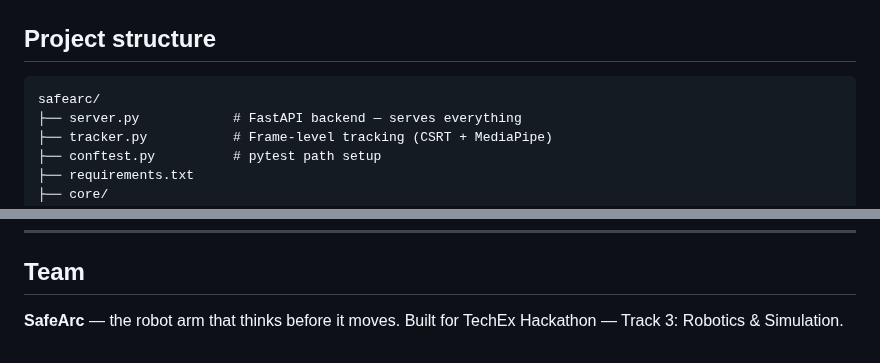
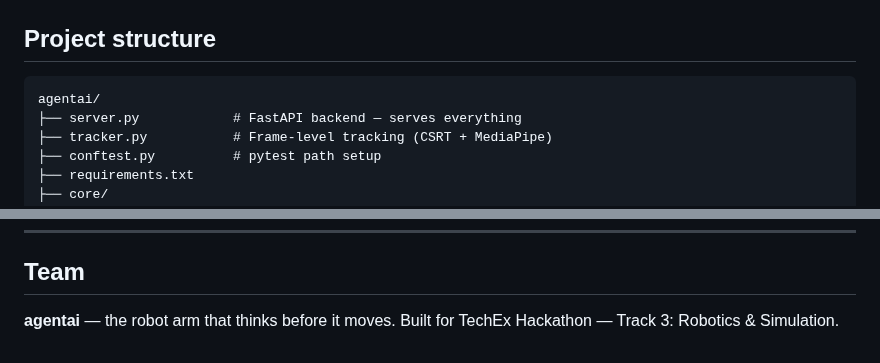
Before and after one commit to chideraanakua/agenticai, a Markdown page: README.md, 2 parts joined by grey strips. Rendered like a GitHub page.

````diff
--- a/README.md
+++ b/README.md
@@ -58,7 +58,7 @@ Every session is stored in SQLite with operator ratings and AI evaluator scores.
 ## Project structure
 
 ```
-safearc/
+agentai/
 ├── server.py            # FastAPI backend — serves everything
 ├── tracker.py           # Frame-level tracking (CSRT + MediaPipe)
 ├── conftest.py          # pytest path setup
@@ -320,5 +320,5 @@ pip install opencv-python-headless
 
 ## Team
 
-**SafeArc** — the robot arm that thinks before it moves.
+**agentai** — the robot arm that thinks before it moves.
 Built for TechEx Hackathon — Track 3: Robotics & Simulation.
````
Also changed, not shown: other parts of README.md (+6 -6 lines), CONTEXT.md (+3 -3 lines), CONTRIBUTING.md (deleted, +0 -119 lines).
